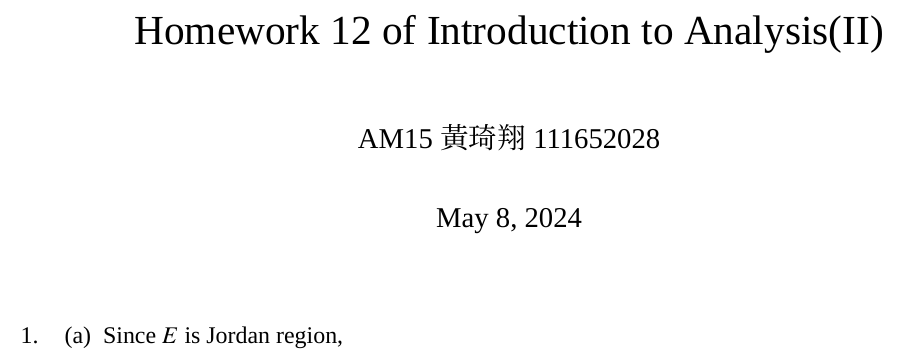
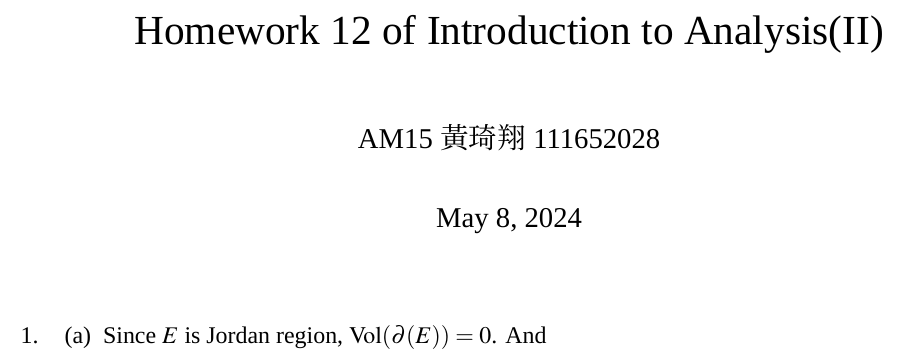
Before and after one commit to qixsc/HW-of-Intro-of-Analysis-II-, a LaTeX problem sheet (HW12/HW12.tex): part of the page, cut so that both start at the same text. Compiled offline with XeLaTeX; a missing font is replaced by an installed copy or a similar font.

Commit message:
May 8, 2024, 8:50 PM

```diff
--- a/HW12/HW12.tex
+++ b/HW12/HW12.tex
@@ -29,6 +29,8 @@
 \XeTeXlinebreakskip = 0pt plus 1pt
 
 \DeclareMathOperator{\volumn}{Vol}
+\DeclareMathOperator{\interior}{int}
+\DeclareMathOperator{\closure}{cl}
 
 \title{Homework 12 of Introduction to Analysis(II)}
 \author{AM15 黃琦翔 111652028}
@@ -37,7 +39,8 @@
 \maketitle
 \begin{enumerate}
     \item \begin{enumerate}
-        \item Since $E$ is Jordan region,
+        \item Since $E$ is Jordan region, $\volumn(\partial(E)) = 0$.
+        And
     \end{enumerate}
 \end{enumerate}
 \end{document}
```
Also changed, not shown: HW12/HW12.pdf.
